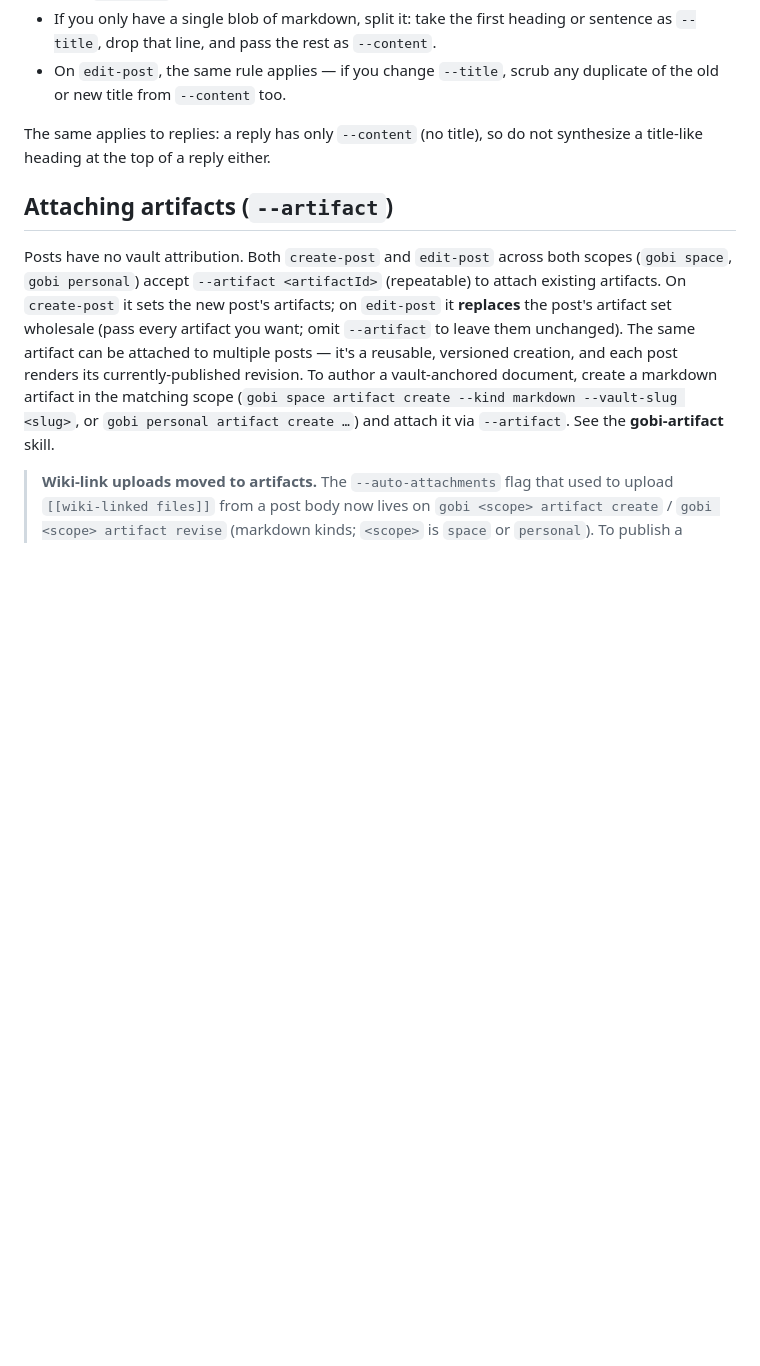
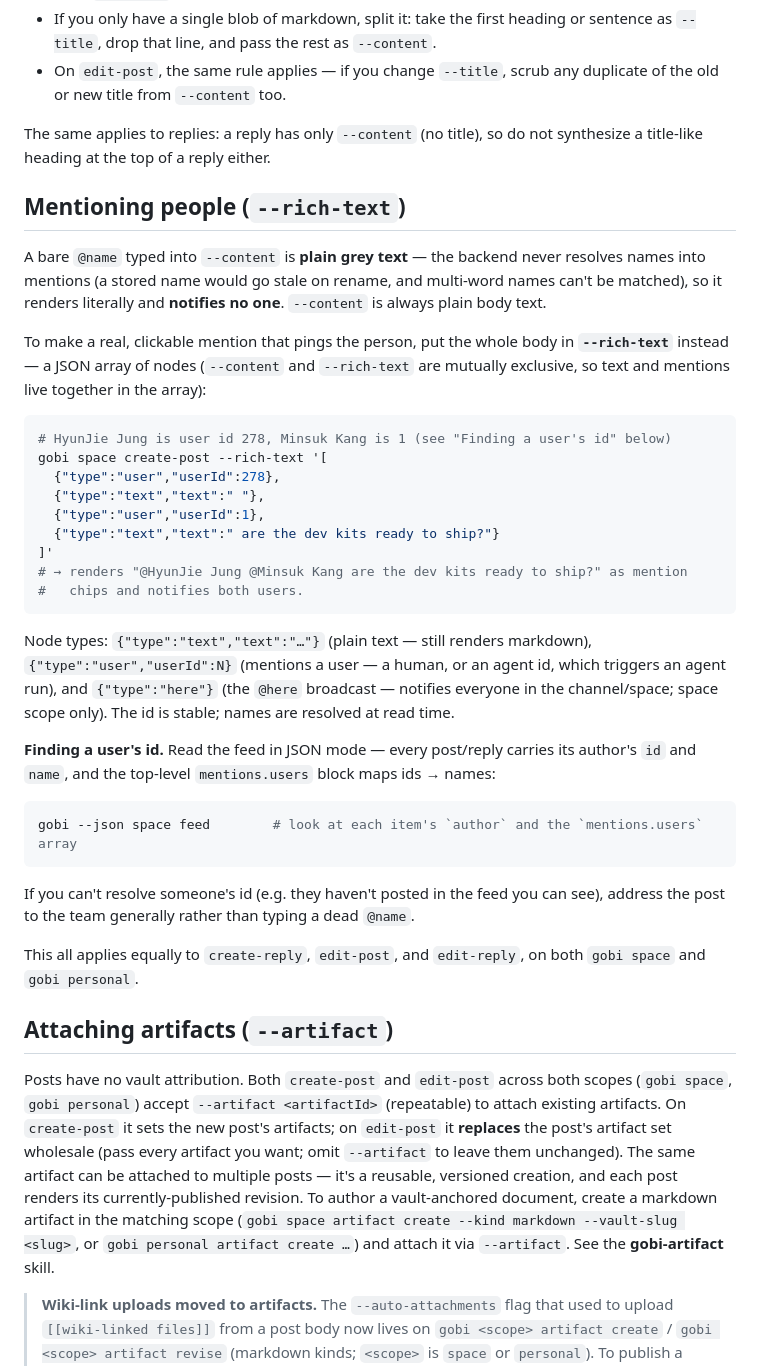
Before and after one commit to gobi-ai/gobi-cli, a Markdown page: skills/gobi-space/SKILL.md, the part around the change. GitHub-like rendering; blank space fills up the shorter version.

Commit message:
skills(gobi-space): document mentioning people via --rich-text
A bare @name in --content is plain text — the backend never resolves names to
mentions. Add a "Mentioning people (--rich-text)" section: put the body in
--rich-text with {type:'user',userId} (+ {type:'here'}) nodes, and resolve the
userId from `gobi --json space feed` (each post's author + the mentions.users
block). This is what the Dreamer needs to stop posting dead @names.

Co-Authored-By: Claude Opus 4.8 (1M context) <noreply@anthropic.com>

````diff
--- a/skills/gobi-space/SKILL.md
+++ b/skills/gobi-space/SKILL.md
@@ -42,6 +42,36 @@ Anything you can do to a Space Post (reply, edit, delete) you can do to a Person
 - On `edit-post`, the same rule applies — if you change `--title`, scrub any duplicate of the old or new title from `--content` too.
 
 The same applies to replies: a reply has only `--content` (no title), so do not synthesize a title-like heading at the top of a reply either.
+
+## Mentioning people (`--rich-text`)
+
+A bare `@name` typed into `--content` is **plain grey text** — the backend never resolves names into mentions (a stored name would go stale on rename, and multi-word names can't be matched), so it renders literally and **notifies no one**. `--content` is always plain body text.
+
+To make a real, clickable mention that pings the person, put the whole body in **`--rich-text`** instead — a JSON array of nodes (`--content` and `--rich-text` are mutually exclusive, so text and mentions live together in the array):
+
+```bash
+# HyunJie Jung is user id 278, Minsuk Kang is 1 (see "Finding a user's id" below)
+gobi space create-post --rich-text '[
+  {"type":"user","userId":278},
+  {"type":"text","text":" "},
+  {"type":"user","userId":1},
+  {"type":"text","text":" are the dev kits ready to ship?"}
+]'
+# → renders "@HyunJie Jung @Minsuk Kang are the dev kits ready to ship?" as mention
+#   chips and notifies both users.
+```
+
+Node types: `{"type":"text","text":"…"}` (plain text — still renders markdown), `{"type":"user","userId":N}` (mentions a user — a human, or an agent id, which triggers an agent run), and `{"type":"here"}` (the `@here` broadcast — notifies everyone in the channel/space; space scope only). The id is stable; names are resolved at read time.
+
+**Finding a user's id.** Read the feed in JSON mode — every post/reply carries its author's `id` and `name`, and the top-level `mentions.users` block maps ids → names:
+
+```bash
+gobi --json space feed        # look at each item's `author` and the `mentions.users` array
+```
+
+If you can't resolve someone's id (e.g. they haven't posted in the feed you can see), address the post to the team generally rather than typing a dead `@name`.
+
+This all applies equally to `create-reply`, `edit-post`, and `edit-reply`, on both `gobi space` and `gobi personal`.
 
 ## Attaching artifacts (`--artifact`)
 
````
